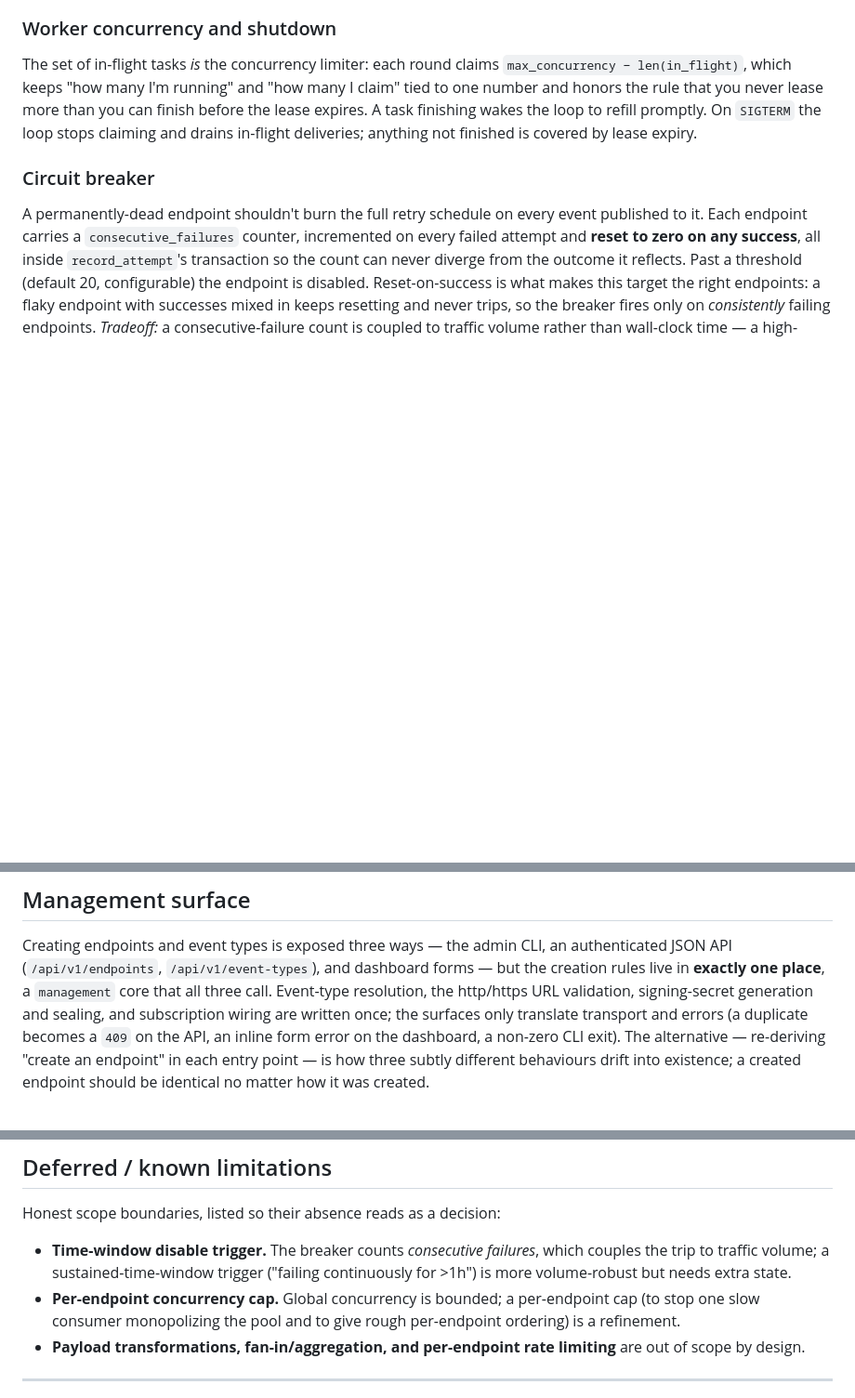
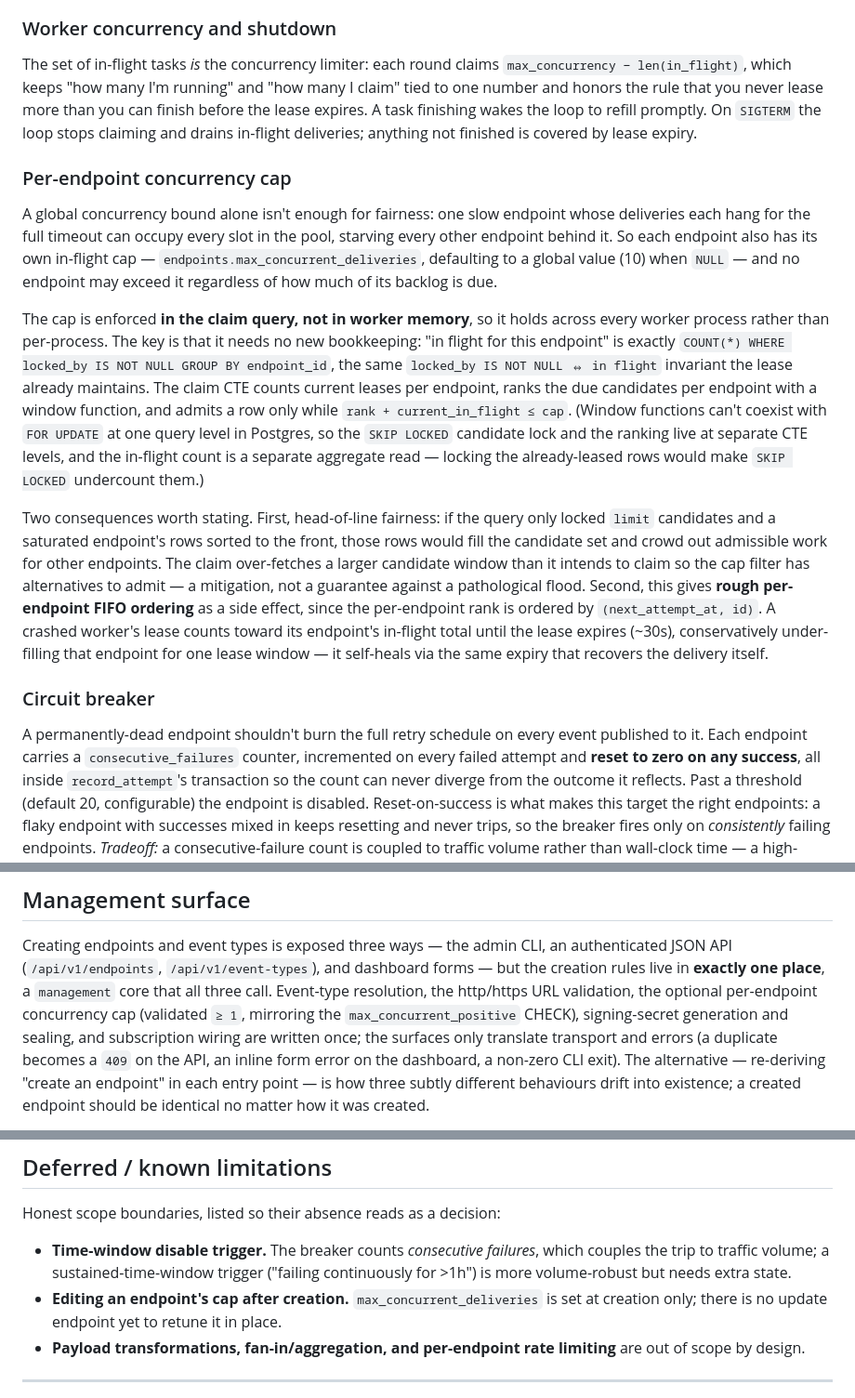
Before and after one commit to dylmckay/Stinger, a Markdown page: docs/ARCHITECTURE.md, 3 parts joined by grey strips. Shown at 93% size. GitHub-like rendering; blank space fills up the shorter version.

```diff
--- a/docs/ARCHITECTURE.md
+++ b/docs/ARCHITECTURE.md
@@ -221,6 +221,39 @@ than you can finish before the lease expires. A task finishing wakes the loop to
 refill promptly. On `SIGTERM` the loop stops claiming and drains in-flight
 deliveries; anything not finished is covered by lease expiry.
 
+### Per-endpoint concurrency cap
+
+A global concurrency bound alone isn't enough for fairness: one slow endpoint
+whose deliveries each hang for the full timeout can occupy every slot in the
+pool, starving every other endpoint behind it. So each endpoint also has its own
+in-flight cap — `endpoints.max_concurrent_deliveries`, defaulting to a global
+value (10) when `NULL` — and no endpoint may exceed it regardless of how much of
+its backlog is due.
+
+The cap is enforced **in the claim query, not in worker memory**, so it holds
+across every worker process rather than per-process. The key is that it needs no
+new bookkeeping: "in flight for this endpoint" is exactly `COUNT(*) WHERE
+locked_by IS NOT NULL GROUP BY endpoint_id`, the same `locked_by IS NOT NULL ⇔
+in flight` invariant the lease already maintains. The claim CTE counts current
+leases per endpoint, ranks the due candidates per endpoint with a window
+function, and admits a row only while `rank + current_in_flight ≤ cap`. (Window
+functions can't coexist with `FOR UPDATE` at one query level in Postgres, so the
+`SKIP LOCKED` candidate lock and the ranking live at separate CTE levels, and the
+in-flight count is a separate aggregate read — locking the already-leased rows
+would make `SKIP LOCKED` undercount them.)
+
+Two consequences worth stating. First, head-of-line fairness: if the query only
+locked `limit` candidates and a saturated endpoint's rows sorted to the front,
+those rows would fill the candidate set and crowd out admissible work for other
+endpoints. The claim over-fetches a larger candidate window than it intends to
+claim so the cap filter has alternatives to admit — a mitigation, not a
+guarantee against a pathological flood. Second, this gives **rough per-endpoint
+FIFO ordering** as a side effect, since the per-endpoint rank is ordered by
+`(next_attempt_at, id)`. A crashed worker's lease counts toward its endpoint's
+in-flight total until the lease expires (~30s), conservatively under-filling that
+endpoint for one lease window — it self-heals via the same expiry that recovers
+the delivery itself.
+
 ### Circuit breaker
 
 A permanently-dead endpoint shouldn't burn the full retry schedule on every
@@ -433,8 +466,10 @@ Creating endpoints and event types is exposed three ways — the admin CLI, an
 authenticated JSON API (`/api/v1/endpoints`, `/api/v1/event-types`), and
 dashboard forms — but the creation rules live in **exactly one place**, a
 `management` core that all three call. Event-type resolution, the http/https URL
-validation, signing-secret generation and sealing, and subscription wiring are
-written once; the surfaces only translate transport and errors (a duplicate
+validation, the optional per-endpoint concurrency cap (validated `≥ 1`,
+mirroring the `max_concurrent_positive` CHECK), signing-secret generation and
+sealing, and subscription wiring are written once; the surfaces only translate
+transport and errors (a duplicate
 becomes a `409` on the API, an inline form error on the dashboard, a non-zero
 CLI exit). The alternative — re-deriving "create an endpoint" in each entry
 point — is how three subtly different behaviours drift into existence; a created
@@ -554,9 +589,8 @@ Honest scope boundaries, listed so their absence reads as a decision:
 - **Time-window disable trigger.** The breaker counts *consecutive failures*,
   which couples the trip to traffic volume; a sustained-time-window trigger
   ("failing continuously for >1h") is more volume-robust but needs extra state.
-- **Per-endpoint concurrency cap.** Global concurrency is bounded; a per-endpoint
-  cap (to stop one slow consumer monopolizing the pool and to give rough
-  per-endpoint ordering) is a refinement.
+- **Editing an endpoint's cap after creation.** `max_concurrent_deliveries` is
+  set at creation only; there is no update endpoint yet to retune it in place.
 - **Payload transformations, fan-in/aggregation, and per-endpoint rate limiting**
   are out of scope by design.
 
```
Also changed, not shown: README.md (+17 -10 lines).
